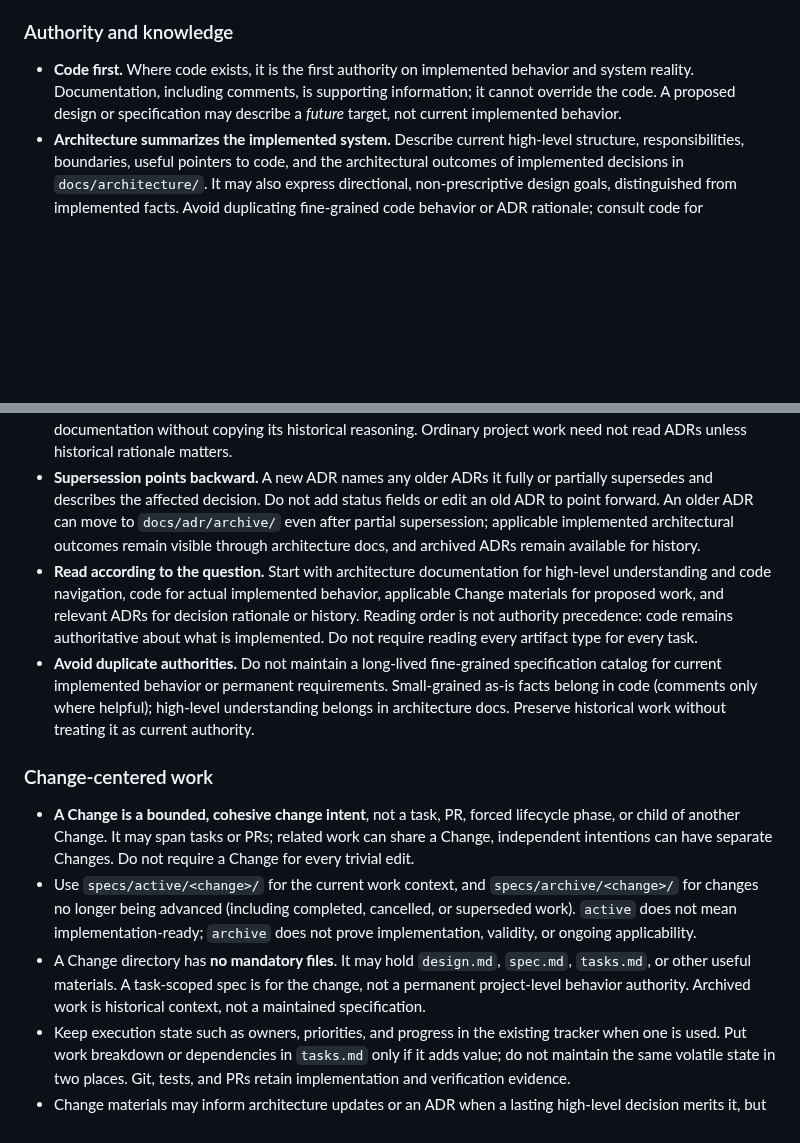
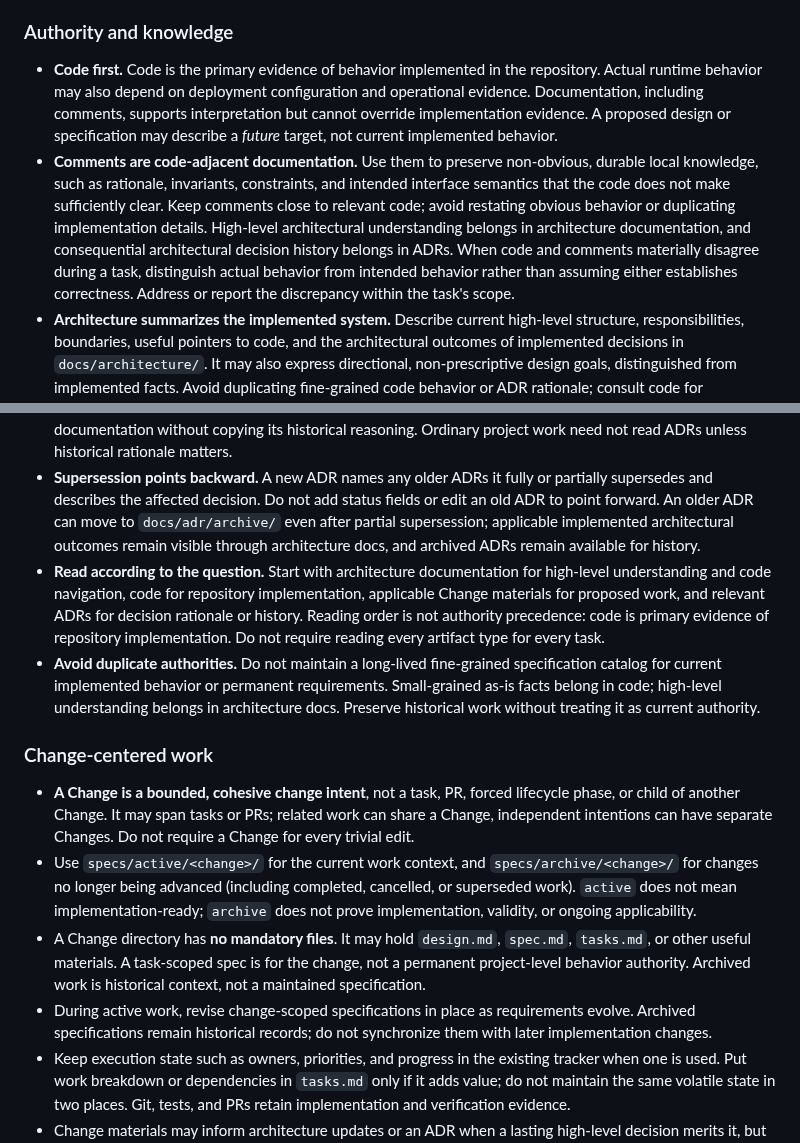
Before and after one commit to NoneMore/skills, a Markdown page: project-skills/bootstrap-project/SKILL.md, 2 parts joined by grey strips. GitHub-like rendering; blank space fills up the shorter version.

Commit message:
docs(bootstrap-project): clarify evidence, spec revisions, and comments

```diff
--- a/project-skills/bootstrap-project/SKILL.md
+++ b/project-skills/bootstrap-project/SKILL.md
@@ -32,18 +32,20 @@ Use these defaults when the project has not chosen another practice. They are re
 
 ### Authority and knowledge
 
-- **Code first.** Where code exists, it is the first authority on implemented behavior and system reality. Documentation, including comments, is supporting information; it cannot override the code. A proposed design or specification may describe a *future* target, not current implemented behavior.
+- **Code first.** Code is the primary evidence of behavior implemented in the repository. Actual runtime behavior may also depend on deployment configuration and operational evidence. Documentation, including comments, supports interpretation but cannot override implementation evidence. A proposed design or specification may describe a *future* target, not current implemented behavior.
+- **Comments are code-adjacent documentation.** Use them to preserve non-obvious, durable local knowledge, such as rationale, invariants, constraints, and intended interface semantics that the code does not make sufficiently clear. Keep comments close to relevant code; avoid restating obvious behavior or duplicating implementation details. High-level architectural understanding belongs in architecture documentation, and consequential architectural decision history belongs in ADRs. When code and comments materially disagree during a task, distinguish actual behavior from intended behavior rather than assuming either establishes correctness. Address or report the discrepancy within the task's scope.
 - **Architecture summarizes the implemented system.** Describe current high-level structure, responsibilities, boundaries, useful pointers to code, and the architectural outcomes of implemented decisions in `docs/architecture/`. It may also express directional, non-prescriptive design goals, distinguished from implemented facts. Avoid duplicating fine-grained code behavior or ADR rationale; consult code for implementation details.
 - **ADRs preserve architectural decision history, not the current design registry.** Keep consequential architectural decisions, their context, alternatives, and rationale in `docs/adr/` when the reasoning would be costly to reconstruct. Once a decision is implemented, reflect its architectural outcome in architecture documentation without copying its historical reasoning. Ordinary project work need not read ADRs unless historical rationale matters.
 - **Supersession points backward.** A new ADR names any older ADRs it fully or partially supersedes and describes the affected decision. Do not add status fields or edit an old ADR to point forward. An older ADR can move to `docs/adr/archive/` even after partial supersession; applicable implemented architectural outcomes remain visible through architecture docs, and archived ADRs remain available for history.
-- **Read according to the question.** Start with architecture documentation for high-level understanding and code navigation, code for actual implemented behavior, applicable Change materials for proposed work, and relevant ADRs for decision rationale or history. Reading order is not authority precedence: code remains authoritative about what is implemented. Do not require reading every artifact type for every task.
-- **Avoid duplicate authorities.** Do not maintain a long-lived fine-grained specification catalog for current implemented behavior or permanent requirements. Small-grained as-is facts belong in code (comments only where helpful); high-level understanding belongs in architecture docs. Preserve historical work without treating it as current authority.
+- **Read according to the question.** Start with architecture documentation for high-level understanding and code navigation, code for repository implementation, applicable Change materials for proposed work, and relevant ADRs for decision rationale or history. Reading order is not authority precedence: code is primary evidence of repository implementation. Do not require reading every artifact type for every task.
+- **Avoid duplicate authorities.** Do not maintain a long-lived fine-grained specification catalog for current implemented behavior or permanent requirements. Small-grained as-is facts belong in code; high-level understanding belongs in architecture docs. Preserve historical work without treating it as current authority.
 
 ### Change-centered work
 
 - **A Change is a bounded, cohesive change intent**, not a task, PR, forced lifecycle phase, or child of another Change. It may span tasks or PRs; related work can share a Change, independent intentions can have separate Changes. Do not require a Change for every trivial edit.
 - Use `specs/active/<change>/` for the current work context, and `specs/archive/<change>/` for changes no longer being advanced (including completed, cancelled, or superseded work). `active` does not mean implementation-ready; `archive` does not prove implementation, validity, or ongoing applicability.
 - A Change directory has **no mandatory files**. It may hold `design.md`, `spec.md`, `tasks.md`, or other useful materials. A task-scoped spec is for the change, not a permanent project-level behavior authority. Archived work is historical context, not a maintained specification.
+- During active work, revise change-scoped specifications in place as requirements evolve. Archived specifications remain historical records; do not synchronize them with later implementation changes.
 - Keep execution state such as owners, priorities, and progress in the existing tracker when one is used. Put work breakdown or dependencies in `tasks.md` only if it adds value; do not maintain the same volatile state in two places. Git, tests, and PRs retain implementation and verification evidence.
 - Change materials may inform architecture updates or an ADR when a lasting high-level decision merits it, but this is not an automatic conversion, synchronization, or review workflow.
 
```
